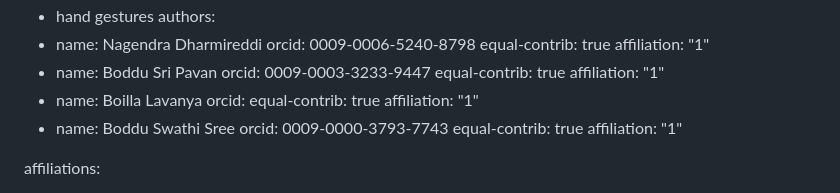
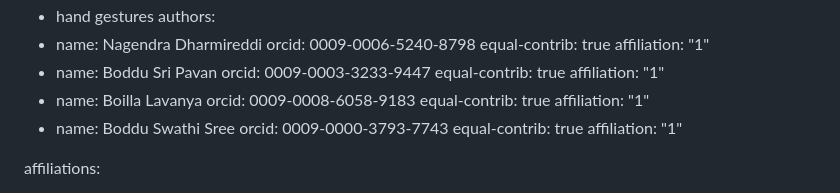
Before and after one commit to learn-hunger/visual-gestures, a Markdown page: paper.md, the part around the change. Drawn GitHub-style.

Commit message:
docs: added-lavanya-orcid

```diff
--- a/paper.md
+++ b/paper.md
@@ -17,7 +17,7 @@ authors:
     equal-contrib: true
     affiliation: "1"
   - name: Boilla Lavanya
-    orcid:
+    orcid: 0009-0008-6058-9183
     equal-contrib: true
     affiliation: "1"
   - name: Boddu Swathi Sree
```
